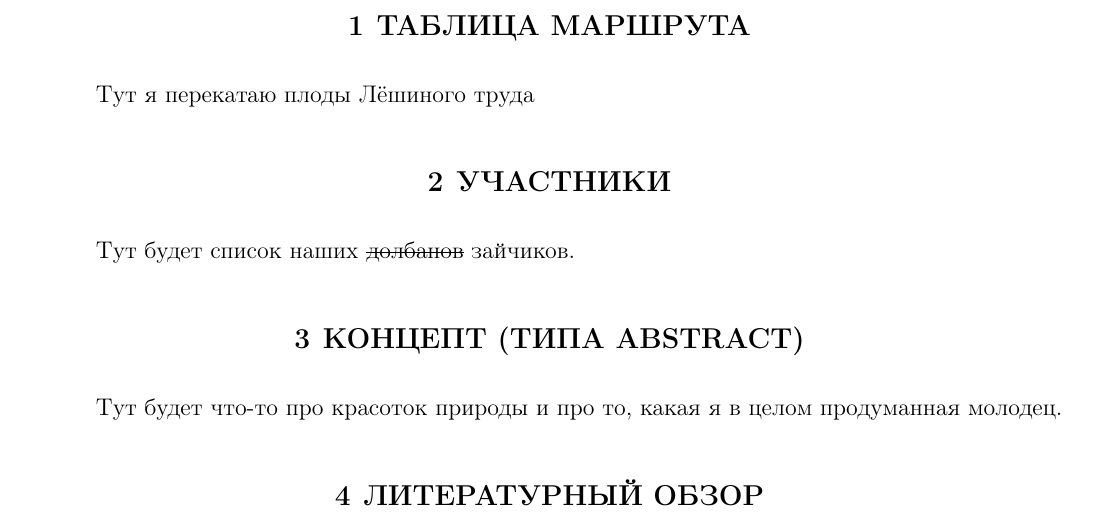
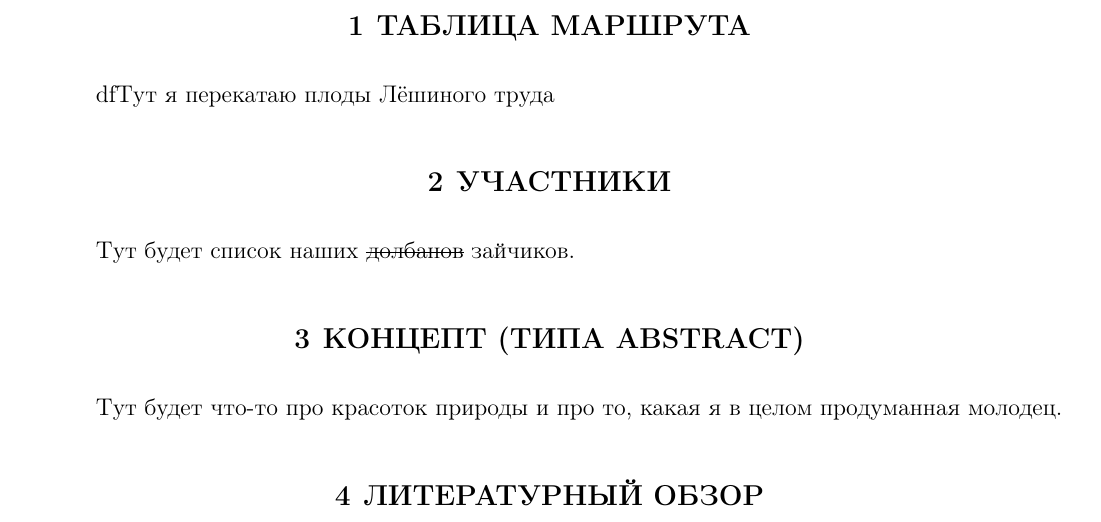
Before and after one commit to snegovskaya/gvandra2024, a LaTeX document (latex-report/Gvandra2024_Snegovskaya.tex): part of page 1 of 3, cut so that both start at the same text. Compiled offline with pdfLaTeX.

Commit message:
try to ignore

```diff
--- a/latex-report/Gvandra2024_Snegovskaya.tex
+++ b/latex-report/Gvandra2024_Snegovskaya.tex
@@ -28,7 +28,7 @@
 
 \begin{document}
 \section{Таблица маршрута}
-Тут я перекатаю плоды Лёшиного труда
+dfТут я перекатаю плоды Лёшиного труда
 \section{Участники}
 Тут будет список наших \sout{долбанов} зайчиков.
 \section{Концепт (типа abstract)}
```
Also changed, not shown: 1 other file.
